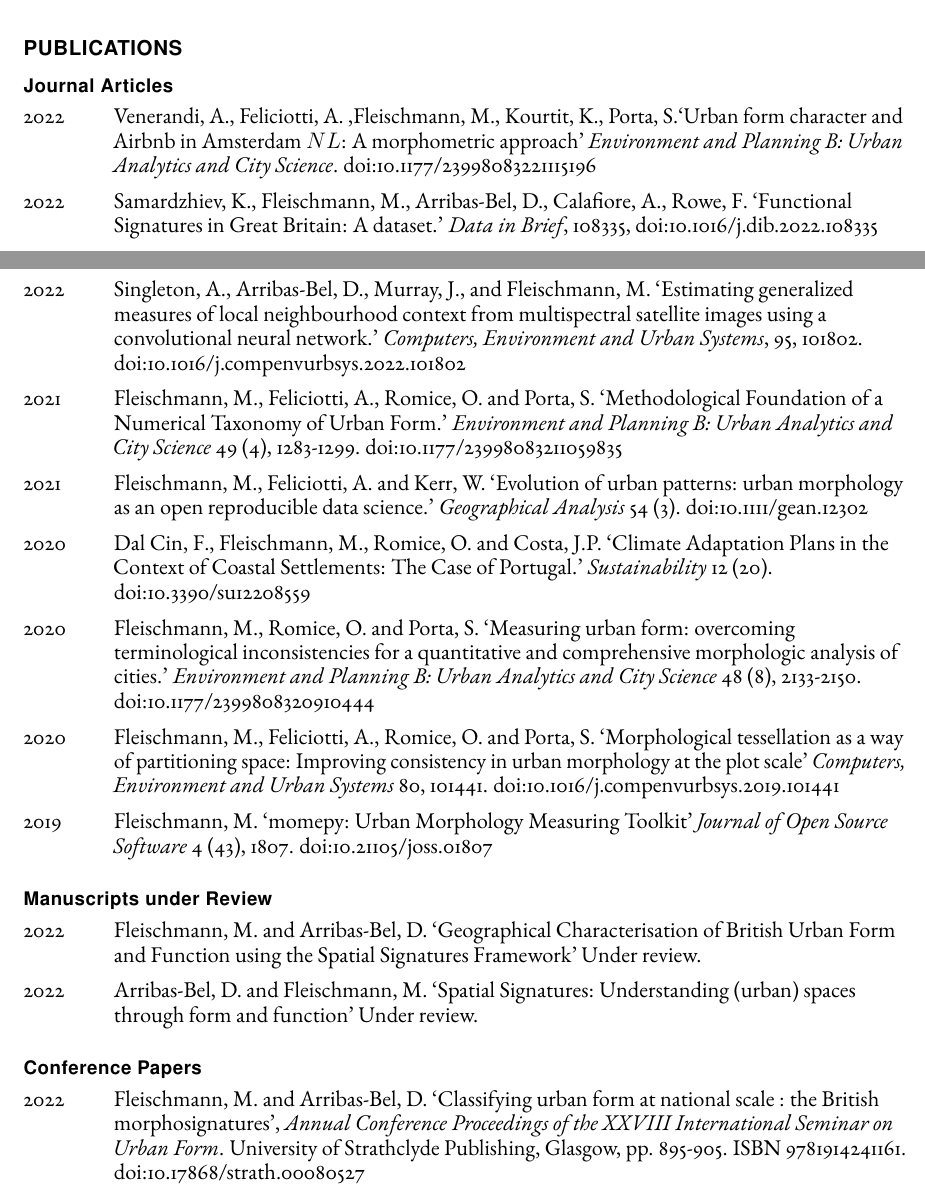
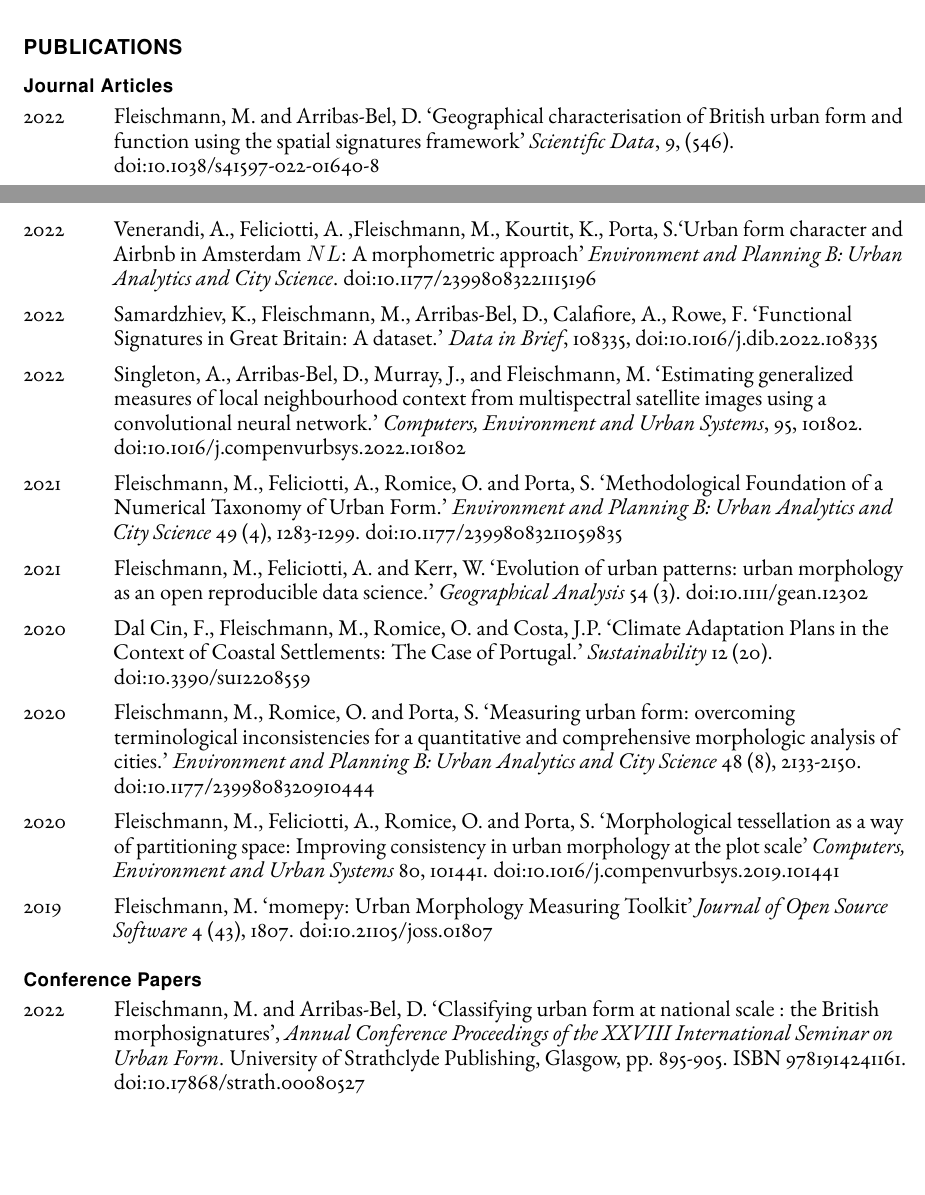
Before and after one commit to martinfleis/cv, a LaTeX CV (cv-martinfleis.tex): two parts of pages 1 and 2 of 6, joined at a grey line, cut so that both start at the same text, the shorter picture padded with empty space. Compiled offline with pdfLaTeX.

Commit message:
sdata paper

```diff
--- a/cv-martinfleis.tex
+++ b/cv-martinfleis.tex
@@ -170,6 +170,8 @@
 
     \begin{tablist}
 
+        \item[2022] \tab{}Fleischmann, M. and Arribas-Bel, D. \enquote{Geographical characterisation of British urban form and function using the spatial signatures framework} \textit{Scientific Data}, 9, (546). \href{https://doi.org/10.1038/s41597-022-01640-8}{doi:10.1038/s41597-022-01640-8}
+
         \item[2022] \tab{}Venerandi, A., Feliciotti, A. ,Fleischmann, M., Kourtit, K., Porta, S.\enquote{Urban form character and Airbnb in Amsterdam \(NL\): A morphometric approach} \textit{Environment and Planning B: Urban Analytics and City Science}. \href{https://doi.org/10.1177/23998083221115196}{doi:10.1177/23998083221115196}
 
         \item[2022] \tab{}Samardzhiev, K., Fleischmann, M., Arribas-Bel, D., Calafiore, A., Rowe, F. \enquote{Functional Signatures in Great Britain: A dataset.} \textit{Data in Brief}, 108335, \href{https://doi.org/10.1016/j.dib.2022.108335}{doi:10.1016/j.dib.2022.108335}
@@ -188,16 +190,6 @@
 
         \item[2019] \tab{}Fleischmann, M. \enquote{momepy: Urban Morphology Measuring Toolkit} \textit{Journal of Open Source Software} 4 (43), 1807. \href{https://doi.org/10.21105/joss.01807}{doi:10.21105/joss.01807}
 
-
-    \end{tablist}
-
-    \subsection*{Manuscripts under Review}
-
-    \begin{tablist}
-
-        \item[\the\year] \tab{}Fleischmann, M. and Arribas-Bel, D. \enquote{Geographical Characterisation of British Urban Form and Function using the Spatial Signatures Framework} Under review.
-
-        \item[\the\year] \tab{}Arribas-Bel, D. and Fleischmann, M. \enquote{Spatial Signatures: Understanding (urban) spaces through form and function} Under review.
 
     \end{tablist}
 
```
